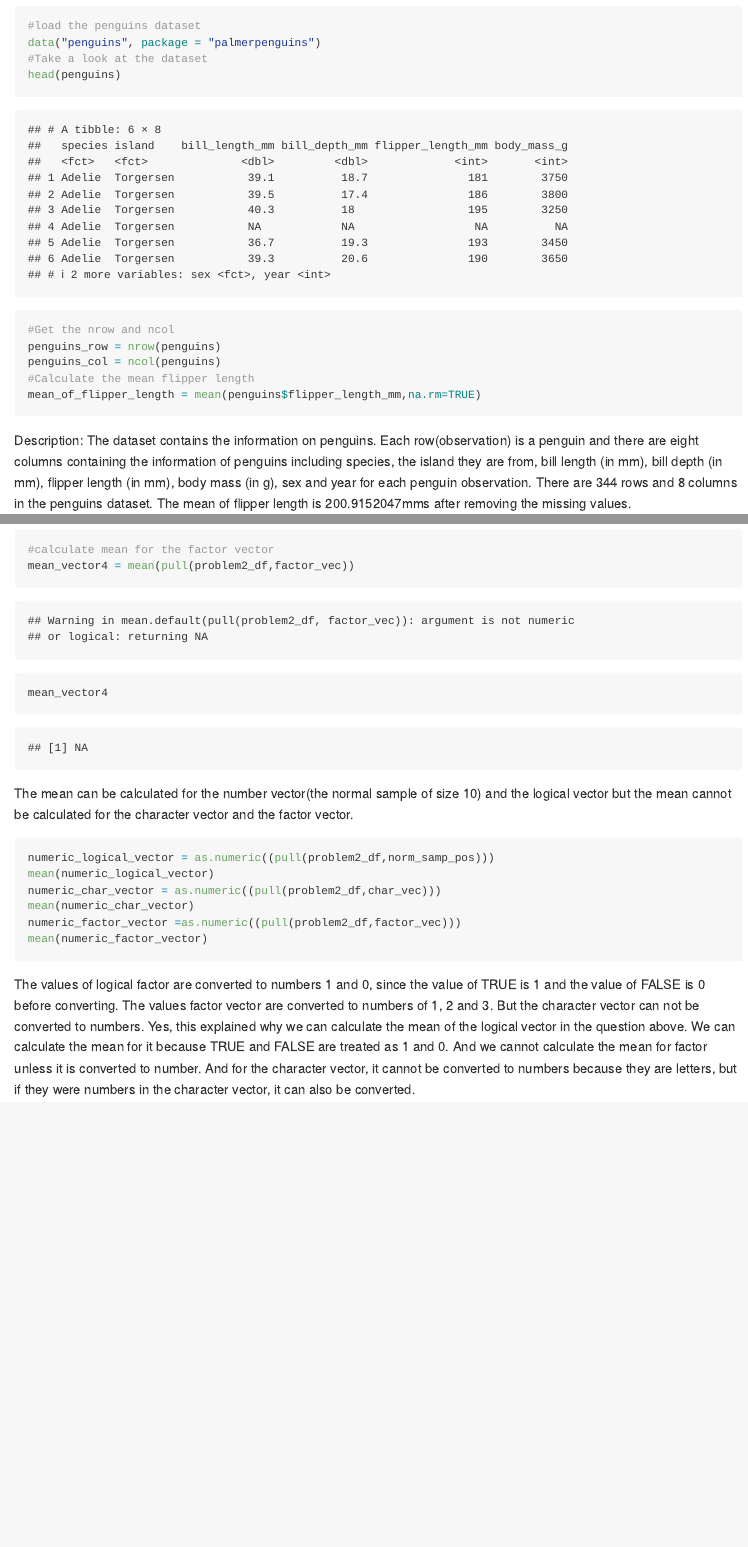
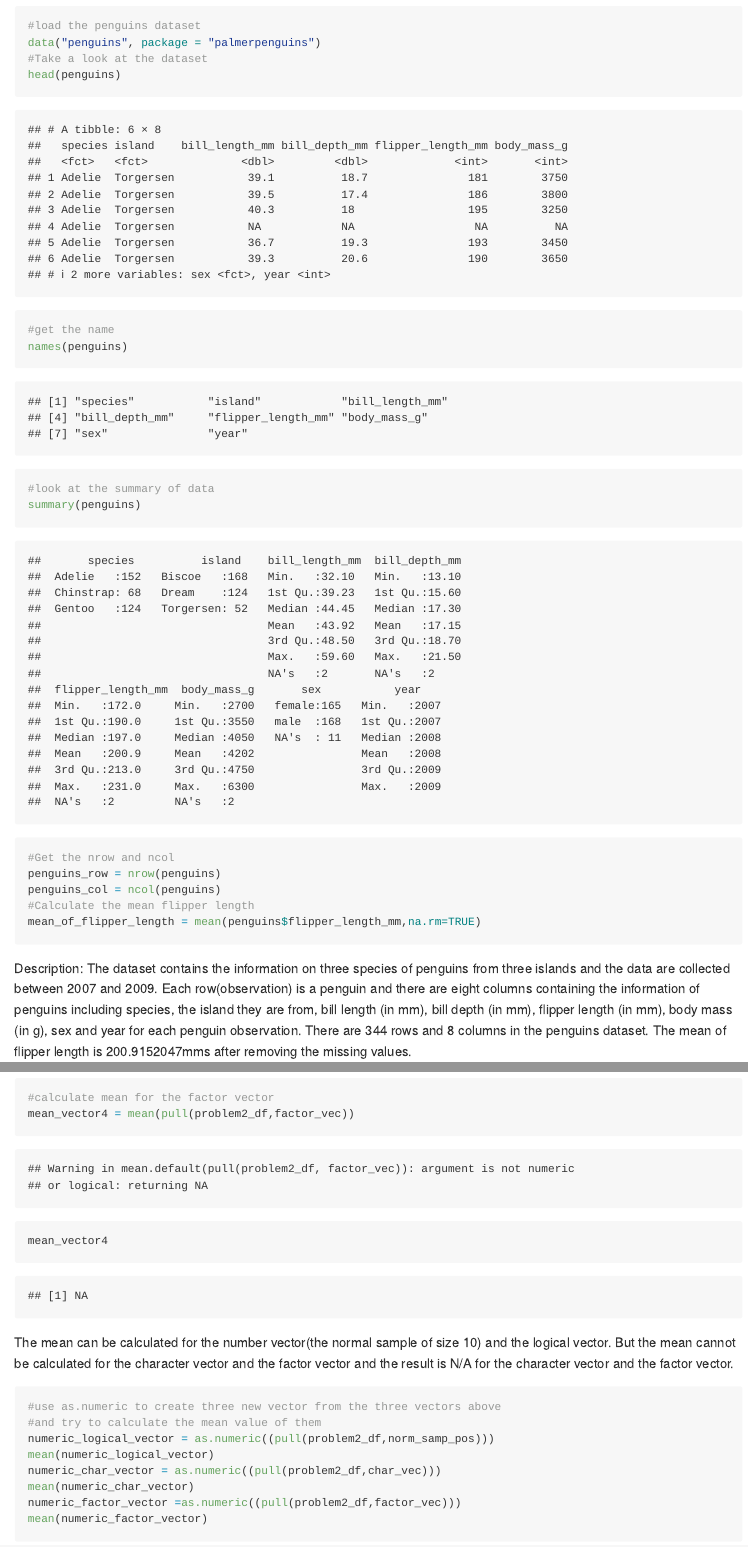
Before and after one commit to HongjiJ/p8105_hw1_hj2596, an R Markdown document (p8105_hw1_hj2596.Rmd): the page in a window 1100 px wide, from 670 px down, and a second part further down, joined at a grey line. Rendered offline with R 4.5, knitr and Pandoc, with nearby package versions; code that draws random numbers runs with fixed seeds of ours.

````diff
--- a/p8105_hw1_hj2596.Rmd
+++ b/p8105_hw1_hj2596.Rmd
@@ -19,6 +19,10 @@
 data("penguins", package = "palmerpenguins")
 #Take a look at the dataset
 head(penguins)
+#get the name
+names(penguins)
+#look at the summary of data
+summary(penguins)
 #Get the nrow and ncol
 penguins_row = nrow(penguins)
 penguins_col = ncol(penguins)
@@ -27,7 +31,7 @@
 ```
 
 Description:
-The dataset contains the information on penguins. Each row(observation) is a penguin and there are eight columns containing the information of penguins including species, the island they are from, bill length (in mm), bill depth (in mm), flipper length (in mm), body mass (in g), sex and year for each penguin observation.
+The dataset contains the information on three species of penguins from three islands and the data are collected between 2007 and 2009. Each row(observation) is a penguin and there are eight columns containing the information of penguins including species, the island they are from, bill length (in mm), bill depth (in mm), flipper length (in mm), body mass (in g), sex and year for each penguin observation.
 There are `r nrow(penguins)` rows and `r ncol(penguins)` columns in the penguins dataset.
 The mean of flipper length is `r mean(pull(penguins , flipper_length_mm),na.rm=TRUE)`mms after removing the missing values.
 
@@ -66,9 +70,12 @@
 mean_vector4 = mean(pull(problem2_df,factor_vec))
 mean_vector4
 ```
-The mean can be calculated for the number vector(the normal sample of size 10) and the logical vector but the mean cannot be calculated for the character vector and the factor vector.
+
+The mean can be calculated for the number vector(the normal sample of size 10) and the logical vector. But the mean cannot be calculated for the character vector and the factor vector and the result is N/A for the character vector and the factor vector.
 
 ```{r,eval = FALSE}
+#use as.numeric to create three new vector from the three vectors above
+#and try to calculate the mean value of them
 numeric_logical_vector = as.numeric((pull(problem2_df,norm_samp_pos)))
 mean(numeric_logical_vector)
 numeric_char_vector = as.numeric((pull(problem2_df,char_vec)))
@@ -77,5 +84,5 @@
 mean(numeric_factor_vector)
 ```
 
-The values of logical factor are converted to numbers 1 and 0, since the value of TRUE is 1 and the value of FALSE is 0 before converting. The values factor vector are converted to numbers of 1, 2 and 3. But the character vector can not be converted to numbers.
-Yes, this explained why we can calculate the mean of the logical vector in the question above. We can calculate the mean for it because TRUE and FALSE are treated as 1 and 0. And we cannot calculate the mean for factor unless it is converted to number. And for the character vector, it cannot be converted to numbers because they are letters, but if they were numbers in the character vector, it can also be converted.
+The values of logical factor are converted to numbers 1 and 0, since the value of TRUE is 1 and the value of FALSE is 0 in R programming. The values factor vector are converted to numbers of 1, 2 and 3. But the character vector cannot be converted to numbers.
+Yes, this explained why we can calculate the mean of the logical vector in the question above since TRUE and FALSE have values of 1 and 0. And we cannot calculate the mean for the factor vector unless it is converted to number using as.numeric. And for the character vector, it cannot be converted to numbers because here they are letters instead of numbers in the character vector.
````
Also changed, not shown: hw1_scatter_plot.pdf, p8105_hw1_hj2596.md.
